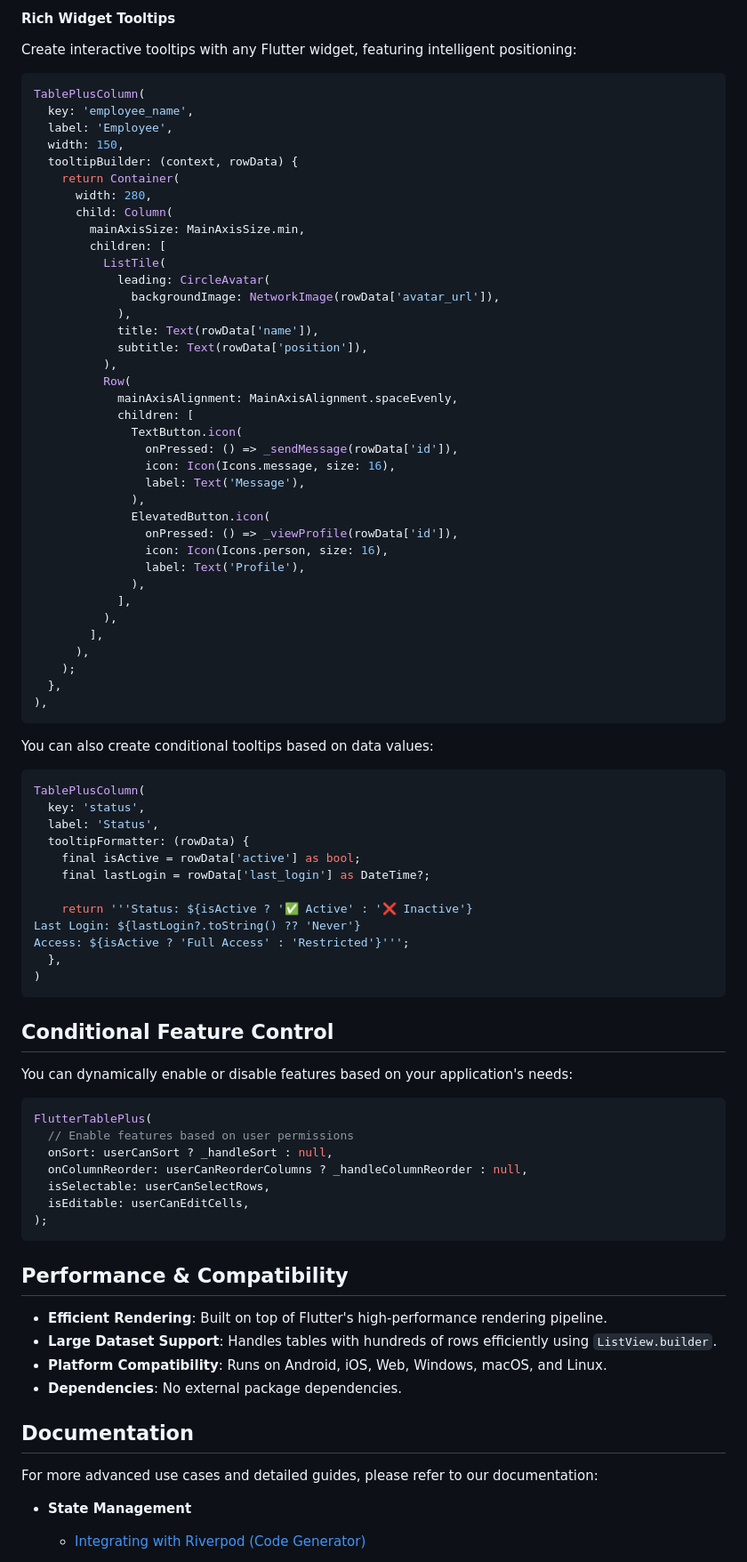
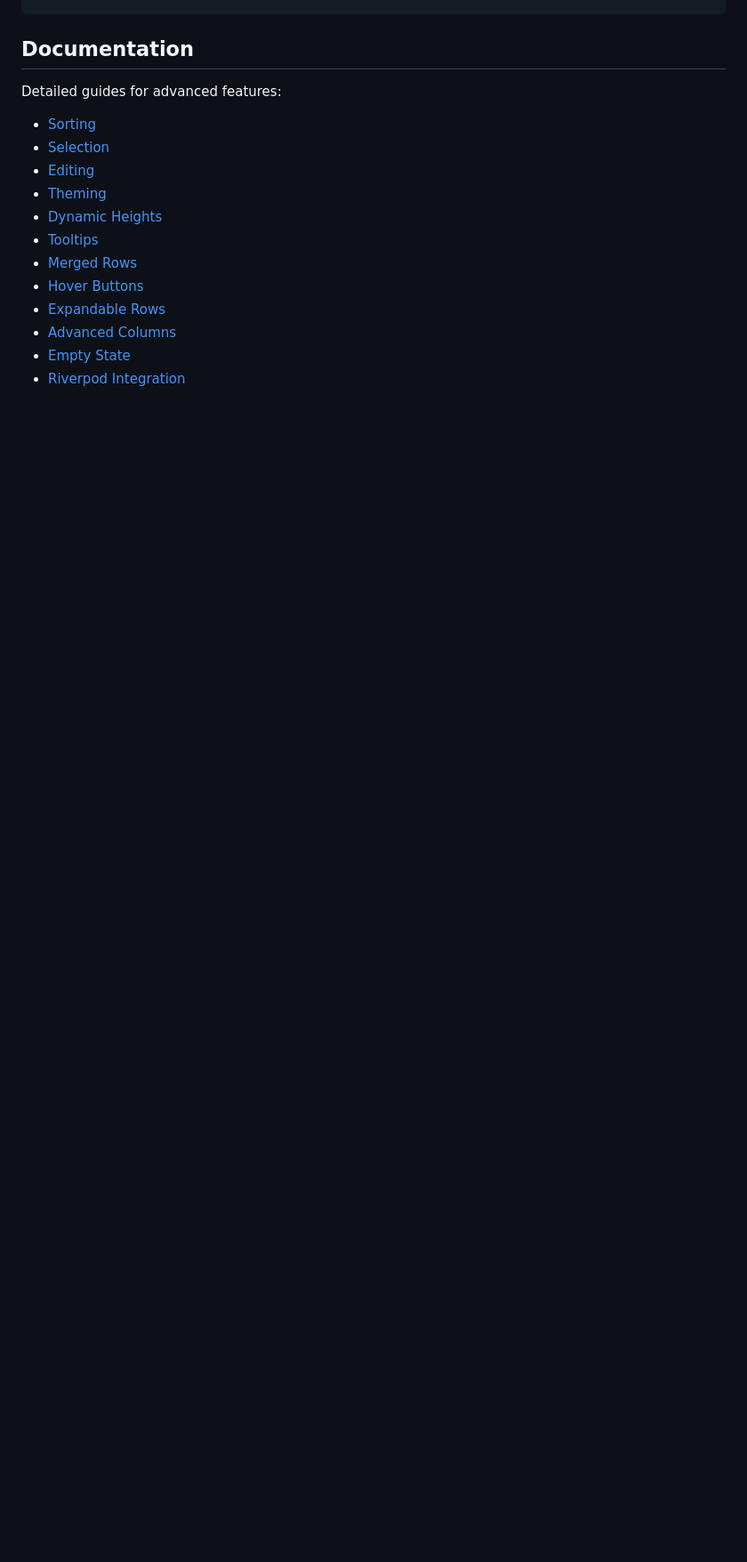
Before and after one commit to kihyun1998/flutter_table_plus, a Markdown page: README.md, the part around one of its changes. Shown at 89% size. Rendered like a GitHub page; blank space fills up the shorter version.

````diff
--- a/README.md
+++ b/README.md
@@ -224,89 +234,17 @@ TablePlusColumn(
-#### Rich Widget Tooltips
-
-Create interactive tooltips with any Flutter widget, featuring intelligent positioning:
-
-```dart
-TablePlusColumn(
-  key: 'employee_name',
-  label: 'Employee',
-  width: 150,
-  tooltipBuilder: (context, rowData) {
-    return Container(
-      width: 280,
-      child: Column(
-        mainAxisSize: MainAxisSize.min,
-        children: [
-          ListTile(
-            leading: CircleAvatar(
-              backgroundImage: NetworkImage(rowData['avatar_url']),
-            ),
-            title: Text(rowData['name']),
-            subtitle: Text(rowData['position']),
-          ),
-          Row(
-            mainAxisAlignment: MainAxisAlignment.spaceEvenly,
-            children: [
-              TextButton.icon(
-                onPressed: () => _sendMessage(rowData['id']),
-                icon: Icon(Icons.message, size: 16),
-                label: Text('Message'),
-              ),
-              ElevatedButton.icon(
-                onPressed: () => _viewProfile(rowData['id']),
-                icon: Icon(Icons.person, size: 16),
-                label: Text('Profile'),
-              ),
-            ],
-          ),
-        ],
-      ),
-    );
-  },
-),
-```
-
-You can also create conditional tooltips based on data values:
-
-```dart
-TablePlusColumn(
-  key: 'status',
-  label: 'Status',
-  tooltipFormatter: (rowData) {
-    final isActive = rowData['active'] as bool;
-    final lastLogin = rowData['last_login'] as DateTime?;
-
-    return '''Status: ${isActive ? '✅ Active' : '❌ Inactive'}
-Last Login: ${lastLogin?.toString() ?? 'Never'}
-Access: ${isActive ? 'Full Access' : 'Restricted'}''';
-  },
-)
-```
-
-## Conditional Feature Control
-
-You can dynamically enable or disable features based on your application's needs:
-
-```dart
-FlutterTablePlus(
-  // Enable features based on user permissions
-  onSort: userCanSort ? _handleSort : null,
-  onColumnReorder: userCanReorderColumns ? _handleColumnReorder : null,
-  isSelectable: userCanSelectRows,
-  isEditable: userCanEditCells,
-);
-```
-
-## Performance & Compatibility
-
-- **Efficient Rendering**: Built on top of Flutter's high-performance rendering pipeline.
-- **Large Dataset Support**: Handles tables with hundreds of rows efficiently using `ListView.builder`.
-- **Platform Compatibility**: Runs on Android, iOS, Web, Windows, macOS, and Linux.
-- **Dependencies**: No external package dependencies.
-
 ## Documentation
 
-For more advanced use cases and detailed guides, please refer to our documentation:
+Detailed guides for advanced features:
 
-- **State Management**
-  - [Integrating with Riverpod (Code Generator)](documentation/RIVERPOD_GENERATOR_GUIDE.md)
+- [Sorting](documentation/SORTING.md)
+- [Selection](documentation/SELECTION.md)
+- [Editing](documentation/EDITING.md)
+- [Theming](documentation/THEMING.md)
+- [Dynamic Heights](documentation/DYNAMIC_HEIGHT.md)
+- [Tooltips](documentation/TOOLTIP_CUSTOMIZATION.md)
+- [Merged Rows](documentation/MERGED_ROWS.md)
+- [Hover Buttons](documentation/HOVER_BUTTONS.md)
+- [Expandable Rows](documentation/EXPANDABLE_ROWS.md)
+- [Advanced Columns](documentation/ADVANCED_COLUMNS.md)
+- [Empty State](documentation/EMPTY_STATE.md)
+- [Riverpod Integration](documentation/RIVERPOD_GENERATOR_GUIDE.md)
 
````
Also changed, not shown: other parts of README.md (+174 -173 lines).
